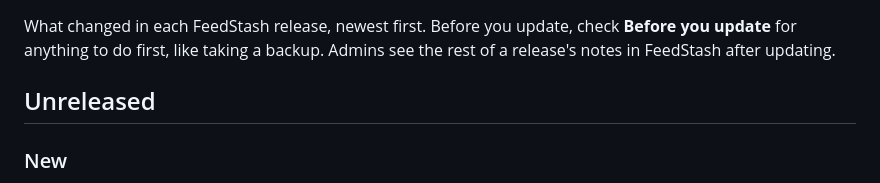
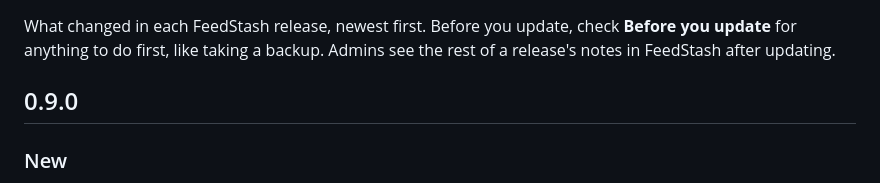
Before and after one commit to LiftbridgeLabs/feedstash, a Markdown page: CHANGELOG.md, the part around the change. Drawn GitHub-style.

Commit message:
Release notes for 0.9.0, as approved (0.9.0)

```diff
--- a/CHANGELOG.md
+++ b/CHANGELOG.md
@@ -3,7 +3,7 @@
 What changed in each FeedStash release, newest first. Before you update, check **Before you update** for anything
 to do first, like taking a backup. Admins see the rest of a release's notes in FeedStash after updating.
 
-## Unreleased
+## 0.9.0
 
 ### New
 - **Set up Google or single sign-on in Settings.** Admins can now add Google, or any sign-in that speaks OpenID
```
